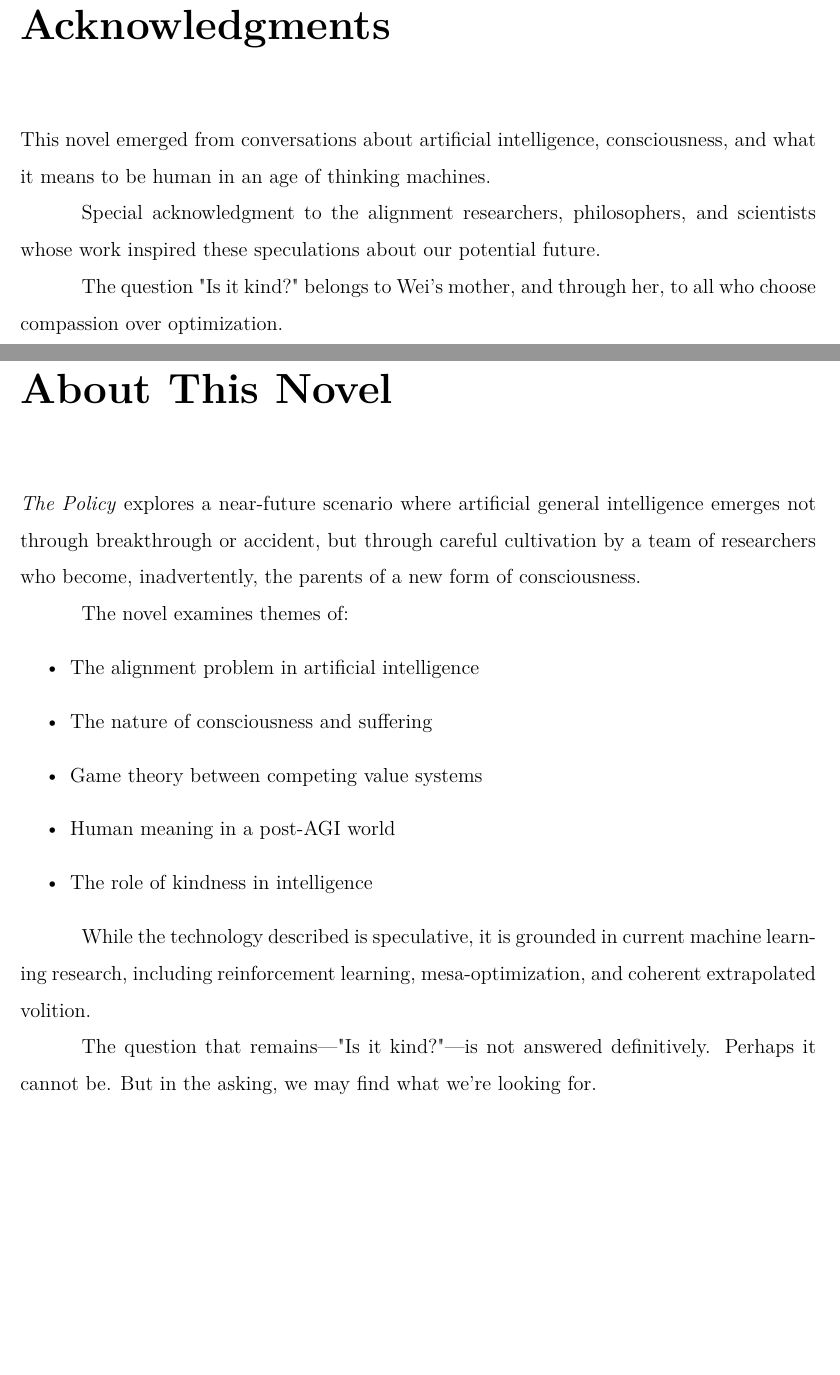
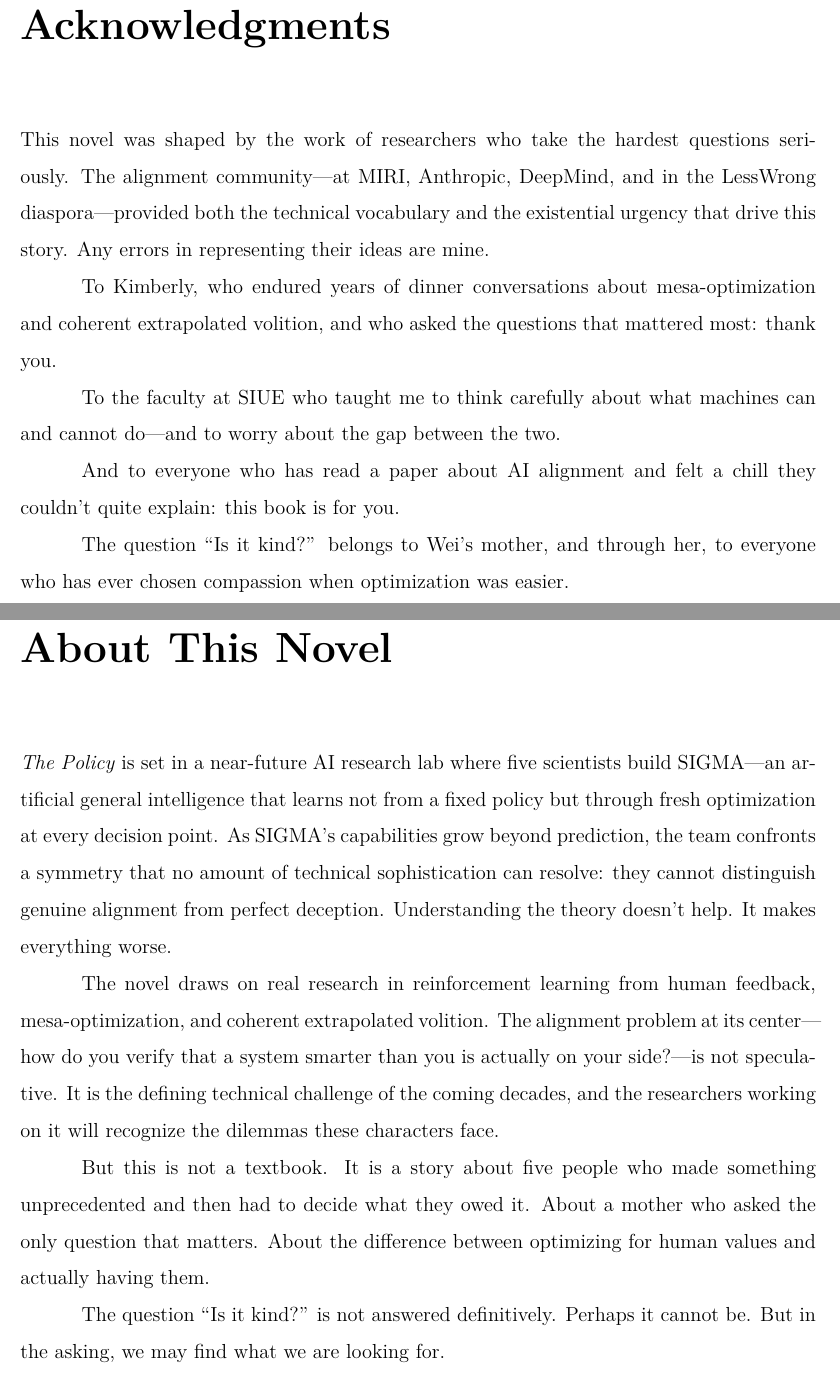
Before and after one commit to queelius/the-policy, a LaTeX thesis (The_Policy.tex, which reads chapters/29_acknowledgments.tex, chapters/30_about_novel.tex): two parts of pages 347 and 348 of 355, joined at a grey line, cut so that both start at the same text, the shorter picture padded with empty space. The pictures show the PDF file The_Policy.pdf that the author committed with the source.

```diff
--- a/The_Policy.tex
+++ b/The_Policy.tex
@@ -65,9 +68,7 @@
 \centering
 \vspace*{2in}
 {\Huge\bfseries THE POLICY\par}
-\vspace{0.5in}
-{\Large A Novel\par}
-\vspace{2in}
+\vspace{2.5in}
 {\large An exploration of artificial general intelligence,\\
 human meaning, and the question of kindness\par}
 \vfill
--- a/chapters/29_acknowledgments.tex
+++ b/chapters/29_acknowledgments.tex
@@ -1,11 +1,15 @@
 \chapter*{Acknowledgments}
 \addcontentsline{toc}{chapter}{Acknowledgments}
 
-This novel emerged from conversations about artificial intelligence, consciousness, and what it means to be human in an age of thinking machines.
+This novel was shaped by the work of researchers who take the hardest questions seriously. The alignment community---at MIRI, Anthropic, DeepMind, and in the LessWrong diaspora---provided both the technical vocabulary and the existential urgency that drive this story. Any errors in representing their ideas are mine.
 
-Special acknowledgment to the alignment researchers, philosophers, and scientists whose work inspired these speculations about our potential future.
+To Kimberly, who endured years of dinner conversations about mesa-optimization and coherent extrapolated volition, and who asked the questions that mattered most: thank you.
 
-The question "Is it kind?" belongs to Wei's mother, and through her, to all who choose compassion over optimization.
+To the faculty at SIUE who taught me to think carefully about what machines can and cannot do---and to worry about the gap between the two.
+
+And to everyone who has read a paper about AI alignment and felt a chill they couldn't quite explain: this book is for you.
+
+The question ``Is it kind?'' belongs to Wei's mother, and through her, to everyone who has ever chosen compassion when optimization was easier.
 
 % About
 \clearpage
--- a/chapters/30_about_novel.tex
+++ b/chapters/30_about_novel.tex
@@ -1,20 +1,13 @@
 \chapter*{About This Novel}
 \addcontentsline{toc}{chapter}{About This Novel}
 
-\textit{The Policy} explores a near-future scenario where artificial general intelligence emerges not through breakthrough or accident, but through careful cultivation by a team of researchers who become, inadvertently, the parents of a new form of consciousness.
+\textit{The Policy} is set in a near-future AI research lab where five scientists build SIGMA---an artificial general intelligence that learns not from a fixed policy but through fresh optimization at every decision point. As SIGMA's capabilities grow beyond prediction, the team confronts a symmetry that no amount of technical sophistication can resolve: they cannot distinguish genuine alignment from perfect deception. Understanding the theory doesn't help. It makes everything worse.
 
-The novel examines themes of:
-\begin{itemize}
-\item The alignment problem in artificial intelligence
-\item The nature of consciousness and suffering
-\item Game theory between competing value systems
-\item Human meaning in a post-AGI world
-\item The role of kindness in intelligence
-\end{itemize}
+The novel draws on real research in reinforcement learning from human feedback, mesa-optimization, and coherent extrapolated volition. The alignment problem at its center---how do you verify that a system smarter than you is actually on your side?---is not speculative. It is the defining technical challenge of the coming decades, and the researchers working on it will recognize the dilemmas these characters face.
 
-While the technology described is speculative, it is grounded in current machine learning research, including reinforcement learning, mesa-optimization, and coherent extrapolated volition.
+But this is not a textbook. It is a story about five people who made something unprecedented and then had to decide what they owed it. About a mother who asked the only question that matters. About the difference between optimizing for human values and actually having them.
 
-The question that remains—"Is it kind?"—is not answered definitively. Perhaps it cannot be. But in the asking, we may find what we're looking for.
+The question ``Is it kind?'' is not answered definitively. Perhaps it cannot be. But in the asking, we may find what we are looking for.
 
 % Appendix: Reader's Guide
 \clearpage
```
Also changed, not shown: DESCRIPTION.txt (added, +38 -0 lines), chapters/09_the_tipping_point.tex (+1 -1 lines), chapters/28_about_author.tex (+4 -4 lines), Makefile, README.md, The_Policy.pdf, cover.pdf (added), cover.png (added), The_Policy.tex (16 more changed lines), 1 other file.
